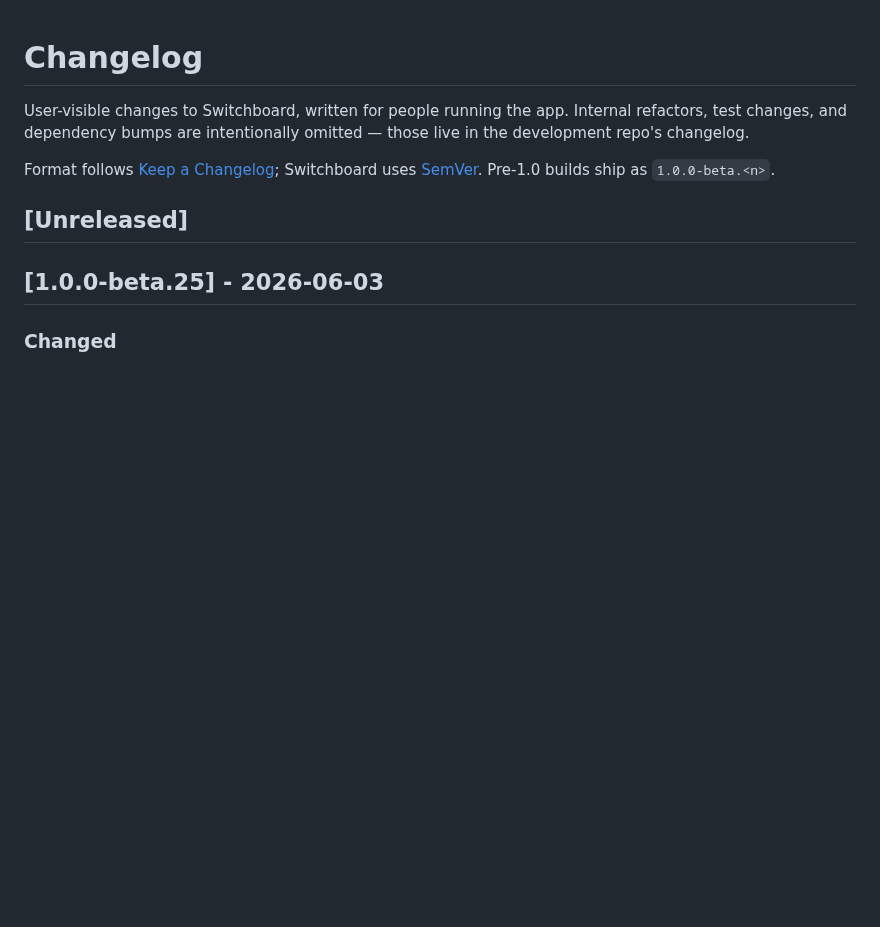
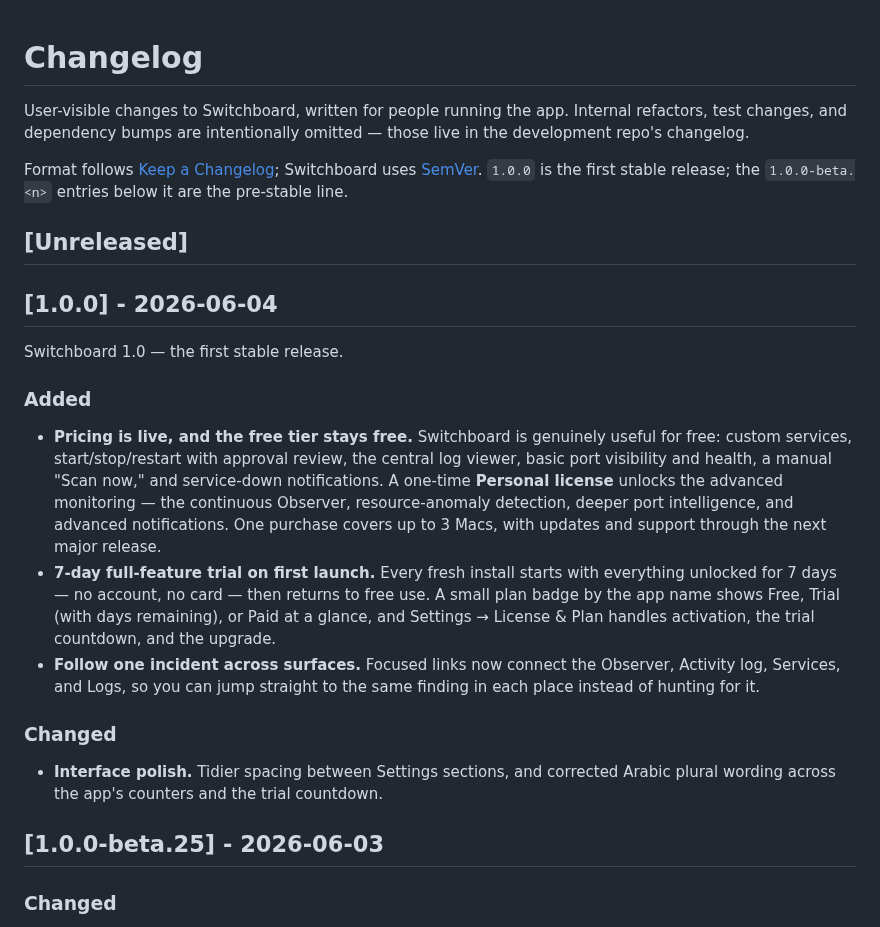
Before and after one commit to azzuwayed/switchboard-website, a Markdown page: CHANGELOG.md, the part around the change. Drawn GitHub-style; blank space fills up the shorter version.

Commit message:
docs: public changelog for 1.0.0

```diff
--- a/CHANGELOG.md
+++ b/CHANGELOG.md
@@ -5,10 +5,37 @@ Internal refactors, test changes, and dependency bumps are intentionally
 omitted — those live in the development repo's changelog.
 
 Format follows [Keep a Changelog](https://keepachangelog.com/en/1.1.0/);
-Switchboard uses [SemVer](https://semver.org/). Pre-1.0 builds ship as
-`1.0.0-beta.<n>`.
+Switchboard uses [SemVer](https://semver.org/). `1.0.0` is the first stable
+release; the `1.0.0-beta.<n>` entries below it are the pre-stable line.
 
 ## [Unreleased]
+
+## [1.0.0] - 2026-06-04
+
+Switchboard 1.0 — the first stable release.
+
+### Added
+
+- **Pricing is live, and the free tier stays free.** Switchboard is genuinely
+  useful for free: custom services, start/stop/restart with approval review, the
+  central log viewer, basic port visibility and health, a manual "Scan now," and
+  service-down notifications. A one-time **Personal license** unlocks the advanced
+  monitoring — the continuous Observer, resource-anomaly detection, deeper port
+  intelligence, and advanced notifications. One purchase covers up to 3 Macs, with
+  updates and support through the next major release.
+- **7-day full-feature trial on first launch.** Every fresh install starts with
+  everything unlocked for 7 days — no account, no card — then returns to free use.
+  A small plan badge by the app name shows Free, Trial (with days remaining), or
+  Paid at a glance, and Settings → License & Plan handles activation, the trial
+  countdown, and the upgrade.
+- **Follow one incident across surfaces.** Focused links now connect the Observer,
+  Activity log, Services, and Logs, so you can jump straight to the same finding in
+  each place instead of hunting for it.
+
+### Changed
+
+- **Interface polish.** Tidier spacing between Settings sections, and corrected
+  Arabic plural wording across the app's counters and the trial countdown.
 
 ## [1.0.0-beta.25] - 2026-06-03
 
```
